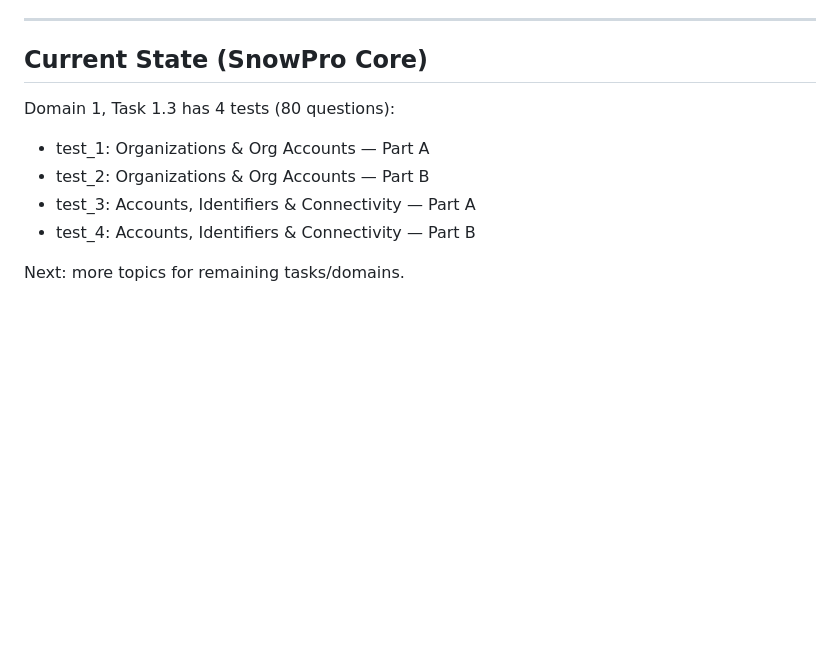
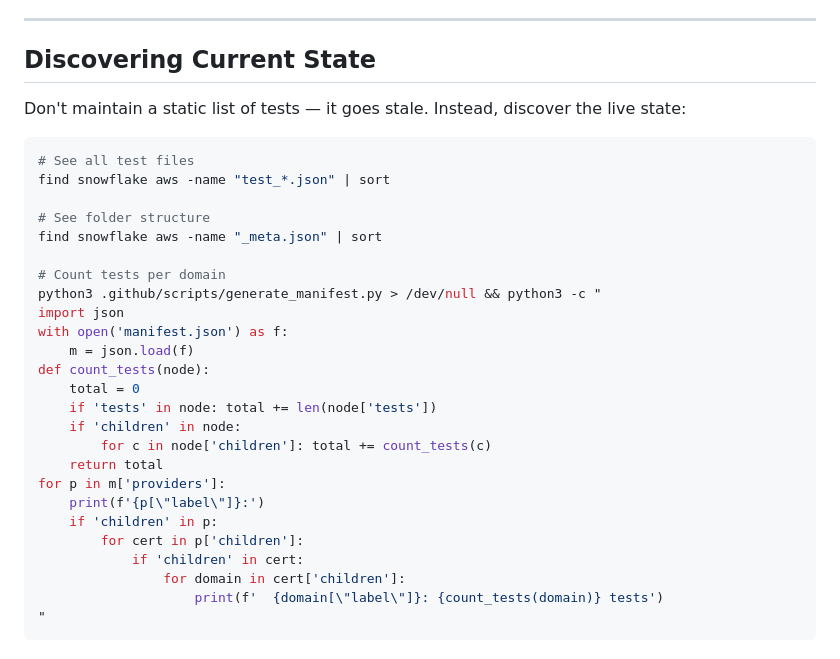
Before and after one commit to midega-g/cert_companion, a Markdown page: .kiro/steering/cert-companion.md, the part around the change. Drawn GitHub-style; blank space fills up the shorter version.

Commit message:
docs: replace static state with discovery commands in steering file

````diff
--- a/.kiro/steering/cert-companion.md
+++ b/.kiro/steering/cert-companion.md
@@ -176,12 +176,34 @@ python3 .github/scripts/generate_manifest.py
 
 ---
 
-## Current State (SnowPro Core)
+## Discovering Current State
 
-Domain 1, Task 1.3 has 4 tests (80 questions):
-- test_1: Organizations & Org Accounts — Part A
-- test_2: Organizations & Org Accounts — Part B
-- test_3: Accounts, Identifiers & Connectivity — Part A
-- test_4: Accounts, Identifiers & Connectivity — Part B
+Don't maintain a static list of tests — it goes stale. Instead, discover the live state:
 
-Next: more topics for remaining tasks/domains.
+```bash
+# See all test files
+find snowflake aws -name "test_*.json" | sort
+
+# See folder structure
+find snowflake aws -name "_meta.json" | sort
+
+# Count tests per domain
+python3 .github/scripts/generate_manifest.py > /dev/null && python3 -c "
+import json
+with open('manifest.json') as f:
+    m = json.load(f)
+def count_tests(node):
+    total = 0
+    if 'tests' in node: total += len(node['tests'])
+    if 'children' in node:
+        for c in node['children']: total += count_tests(c)
+    return total
+for p in m['providers']:
+    print(f'{p[\"label\"]}:')
+    if 'children' in p:
+        for cert in p['children']:
+            if 'children' in cert:
+                for domain in cert['children']:
+                    print(f'  {domain[\"label\"]}: {count_tests(domain)} tests')
+"
+```
````
